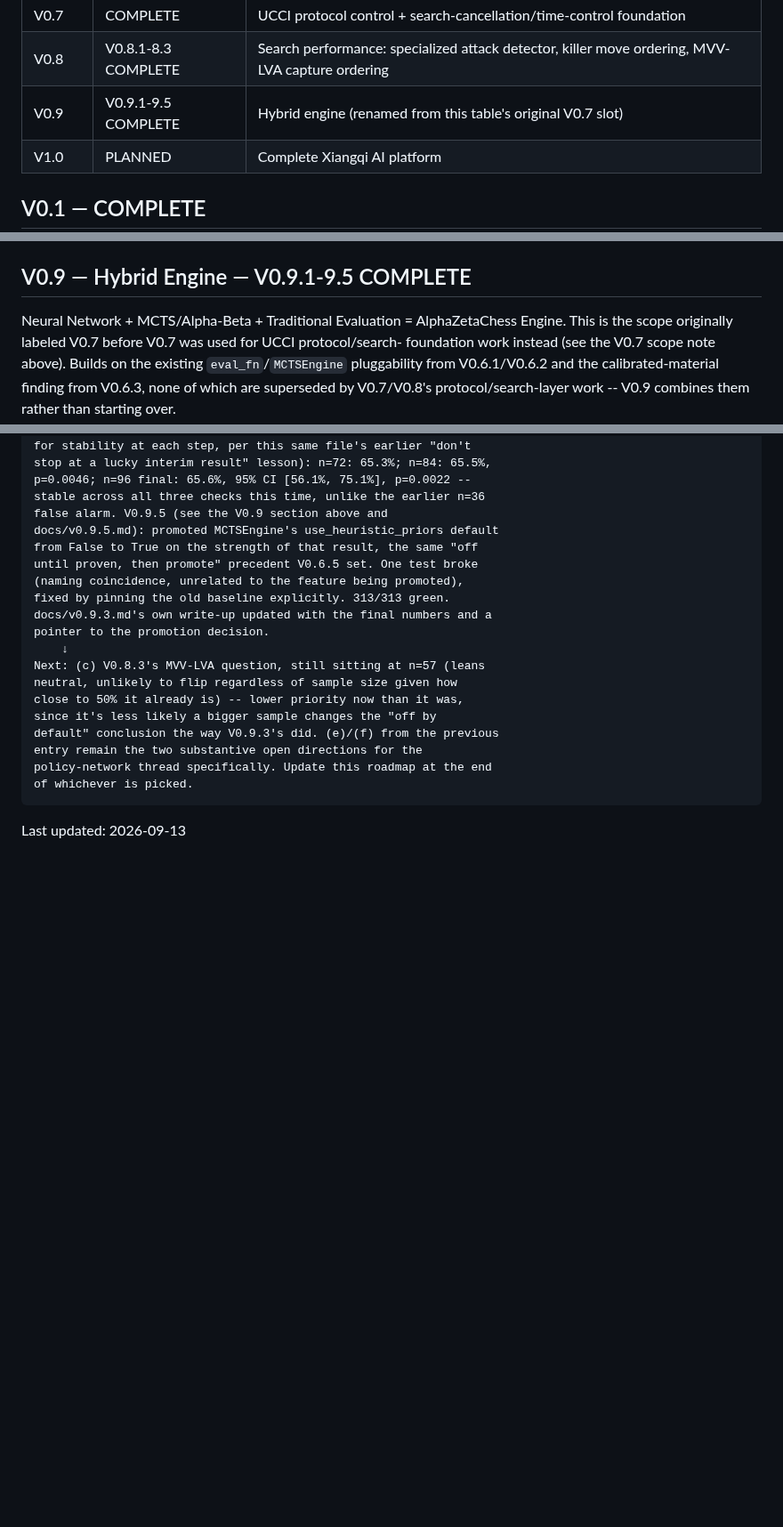
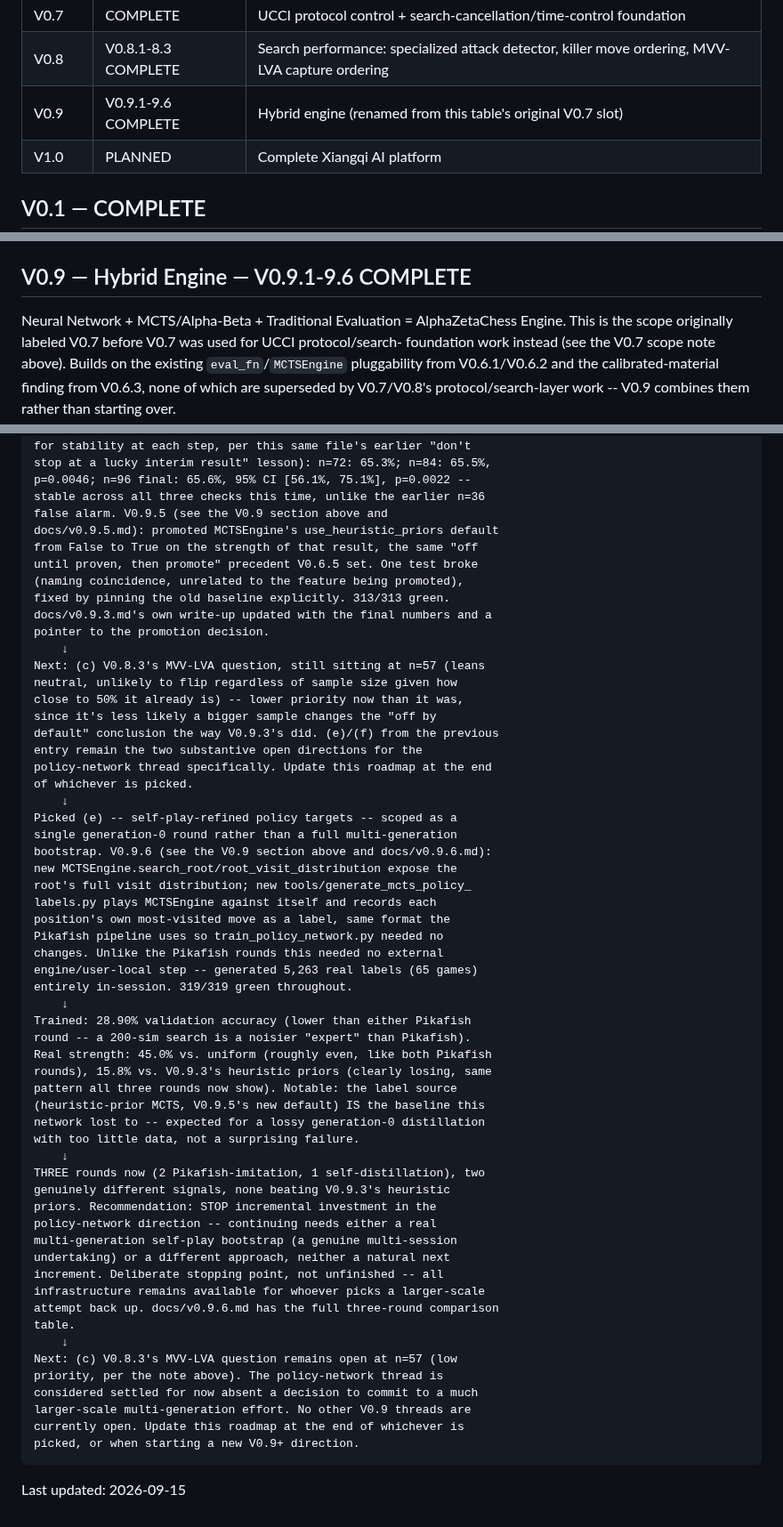
Before and after one commit to v-azhu/alphazetacchess, a Markdown page: docs/roadmap.md, 3 parts joined by grey strips. Shown at 89% size. Drawn GitHub-style; blank space fills up the shorter version.

```diff
--- a/docs/roadmap.md
+++ b/docs/roadmap.md
@@ -22,7 +22,7 @@ Every version must remain runnable, and every claimed improvement should be meas
 | V0.6+ | V0.6.1-6.5 COMPLETE | Neural evaluation / MCTS |
 | V0.7 | COMPLETE | UCCI protocol control + search-cancellation/time-control foundation |
 | V0.8 | V0.8.1-8.3 COMPLETE | Search performance: specialized attack detector, killer move ordering, MVV-LVA capture ordering |
-| V0.9 | V0.9.1-9.5 COMPLETE | Hybrid engine (renamed from this table's original V0.7 slot) |
+| V0.9 | V0.9.1-9.6 COMPLETE | Hybrid engine (renamed from this table's original V0.7 slot) |
 | V1.0 | PLANNED | Complete Xiangqi AI platform |
 
 ## V0.1 — COMPLETE
@@ -770,7 +770,7 @@ moved from the initial n=26 result (50.0%) despite more than doubling the sample
 `use_mvv_lva=False` stays the default. Full design, both node-count benchmark tables,
 and the full game-level result in `docs/v0.8.3.md`.
 
-## V0.9 — Hybrid Engine — V0.9.1-9.5 COMPLETE
+## V0.9 — Hybrid Engine — V0.9.1-9.6 COMPLETE
 
 Neural Network + MCTS/Alpha-Beta + Traditional Evaluation = AlphaZetaChess Engine. This
 is the scope originally labeled V0.7 before V0.7 was used for UCCI protocol/search-
@@ -1983,5 +2019,44 @@ Current hand-off:
     entry remain the two substantive open directions for the
     policy-network thread specifically. Update this roadmap at the end
     of whichever is picked.
-
-Last updated: 2026-09-13
+        ↓
+    Picked (e) -- self-play-refined policy targets -- scoped as a
+    single generation-0 round rather than a full multi-generation
+    bootstrap. V0.9.6 (see the V0.9 section above and docs/v0.9.6.md):
+    new MCTSEngine.search_root/root_visit_distribution expose the
+    root's full visit distribution; new tools/generate_mcts_policy_
+    labels.py plays MCTSEngine against itself and records each
+    position's own most-visited move as a label, same format the
+    Pikafish pipeline uses so train_policy_network.py needed no
+    changes. Unlike the Pikafish rounds this needed no external
+    engine/user-local step -- generated 5,263 real labels (65 games)
+    entirely in-session. 319/319 green throughout.
+        ↓
+    Trained: 28.90% validation accuracy (lower than either Pikafish
+    round -- a 200-sim search is a noisier "expert" than Pikafish).
+    Real strength: 45.0% vs. uniform (roughly even, like both Pikafish
+    rounds), 15.8% vs. V0.9.3's heuristic priors (clearly losing, same
+    pattern all three rounds now show). Notable: the label source
+    (heuristic-prior MCTS, V0.9.5's new default) IS the baseline this
+    network lost to -- expected for a lossy generation-0 distillation
+    with too little data, not a surprising failure.
+        ↓
+    THREE rounds now (2 Pikafish-imitation, 1 self-distillation), two
+    genuinely different signals, none beating V0.9.3's heuristic
+    priors. Recommendation: STOP incremental investment in the
+    policy-network direction -- continuing needs either a real
+    multi-generation self-play bootstrap (a genuine multi-session
+    undertaking) or a different approach, neither a natural next
+    increment. Deliberate stopping point, not unfinished -- all
+    infrastructure remains available for whoever picks a larger-scale
+    attempt back up. docs/v0.9.6.md has the full three-round comparison
+    table.
+        ↓
+    Next: (c) V0.8.3's MVV-LVA question remains open at n=57 (low
+    priority, per the note above). The policy-network thread is
+    considered settled for now absent a decision to commit to a much
+    larger-scale multi-generation effort. No other V0.9 threads are
+    currently open. Update this roadmap at the end of whichever is
+    picked, or when starting a new V0.9+ direction.
+
+Last updated: 2026-09-15
```
Also changed, not shown: other parts of docs/roadmap.md (+36 -0 lines), docs/v0.9.6.md (added, +126 -0 lines).
